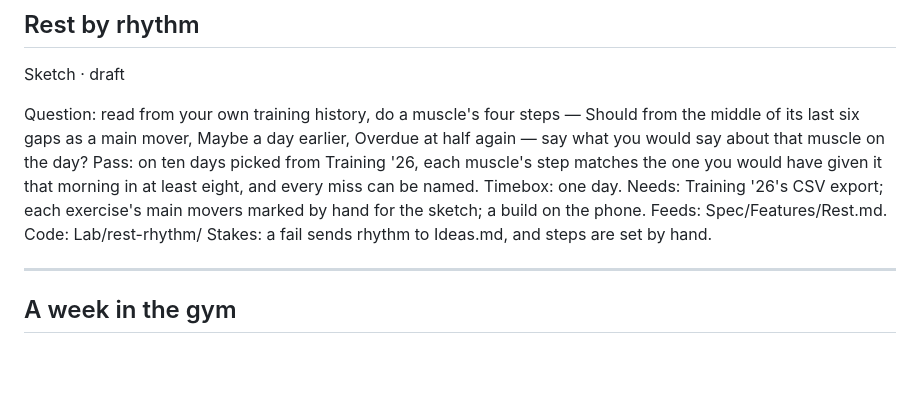
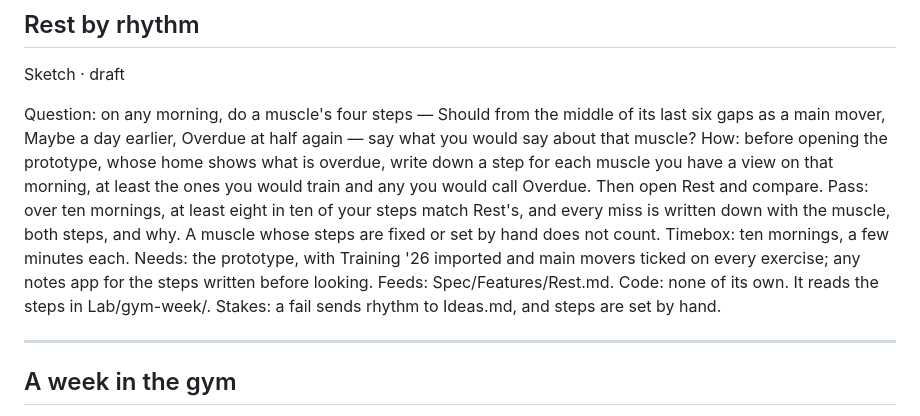
Before and after one commit to thomTHORNE/Auburn, a Markdown page: Lab/Log.md, the part around the change. Rendered like a GitHub page; blank space fills up the shorter version.

Commit message:
Lab: rest by rhythm runs forward, every morning, on the prototype's steps
Co-Authored-By: Claude Opus 5.5 <noreply@anthropic.com>
Claude-Session: https://claude.ai/code/session_015e6H3LyQK9DU2tKCCpmncz

```diff
--- a/Lab/Log.md
+++ b/Lab/Log.md
@@ -148,12 +148,13 @@ Notes: the first texture was blocky — a noise grid showing through — and was
 
 Sketch · draft
 
-Question: read from your own training history, do a muscle's four steps — Should from the middle of its last six gaps as a main mover, Maybe a day earlier, Overdue at half again — say what you would say about that muscle on the day?
-Pass: on ten days picked from Training '26, each muscle's step matches the one you would have given it that morning in at least eight, and every miss can be named.
-Timebox: one day.
-Needs: Training '26's CSV export; each exercise's main movers marked by hand for the sketch; a build on the phone.
+Question: on any morning, do a muscle's four steps — Should from the middle of its last six gaps as a main mover, Maybe a day earlier, Overdue at half again — say what you would say about that muscle?
+How: before opening the prototype, whose home shows what is overdue, write down a step for each muscle you have a view on that morning, at least the ones you would train and any you would call Overdue. Then open Rest and compare.
+Pass: over ten mornings, at least eight in ten of your steps match Rest's, and every miss is written down with the muscle, both steps, and why. A muscle whose steps are fixed or set by hand does not count.
+Timebox: ten mornings, a few minutes each.
+Needs: the prototype, with Training '26 imported and main movers ticked on every exercise; any notes app for the steps written before looking.
 Feeds: Spec/Features/Rest.md.
-Code: Lab/rest-rhythm/
+Code: none of its own. It reads the steps in Lab/gym-week/.
 Stakes: a fail sends rhythm to Ideas.md, and steps are set by hand.
 
 ---
```
